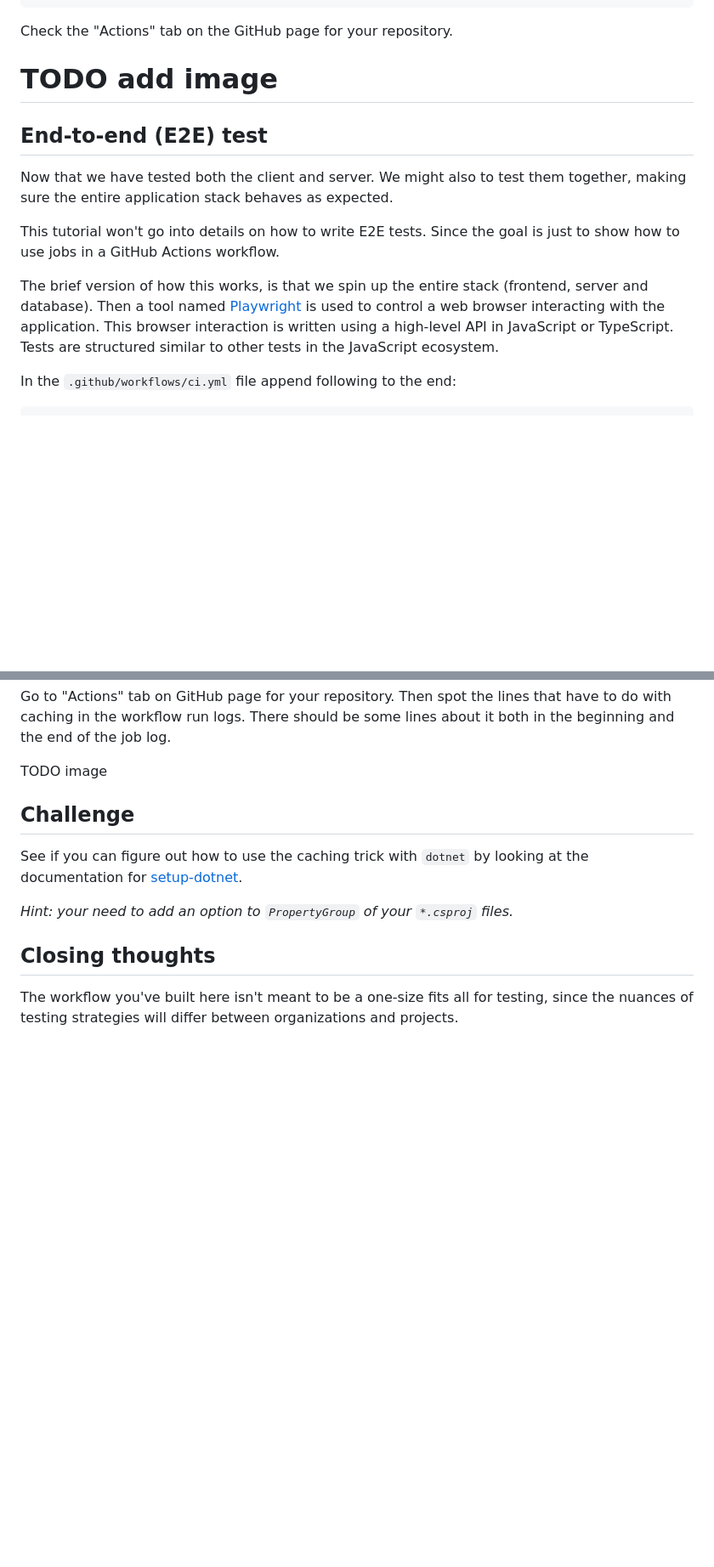
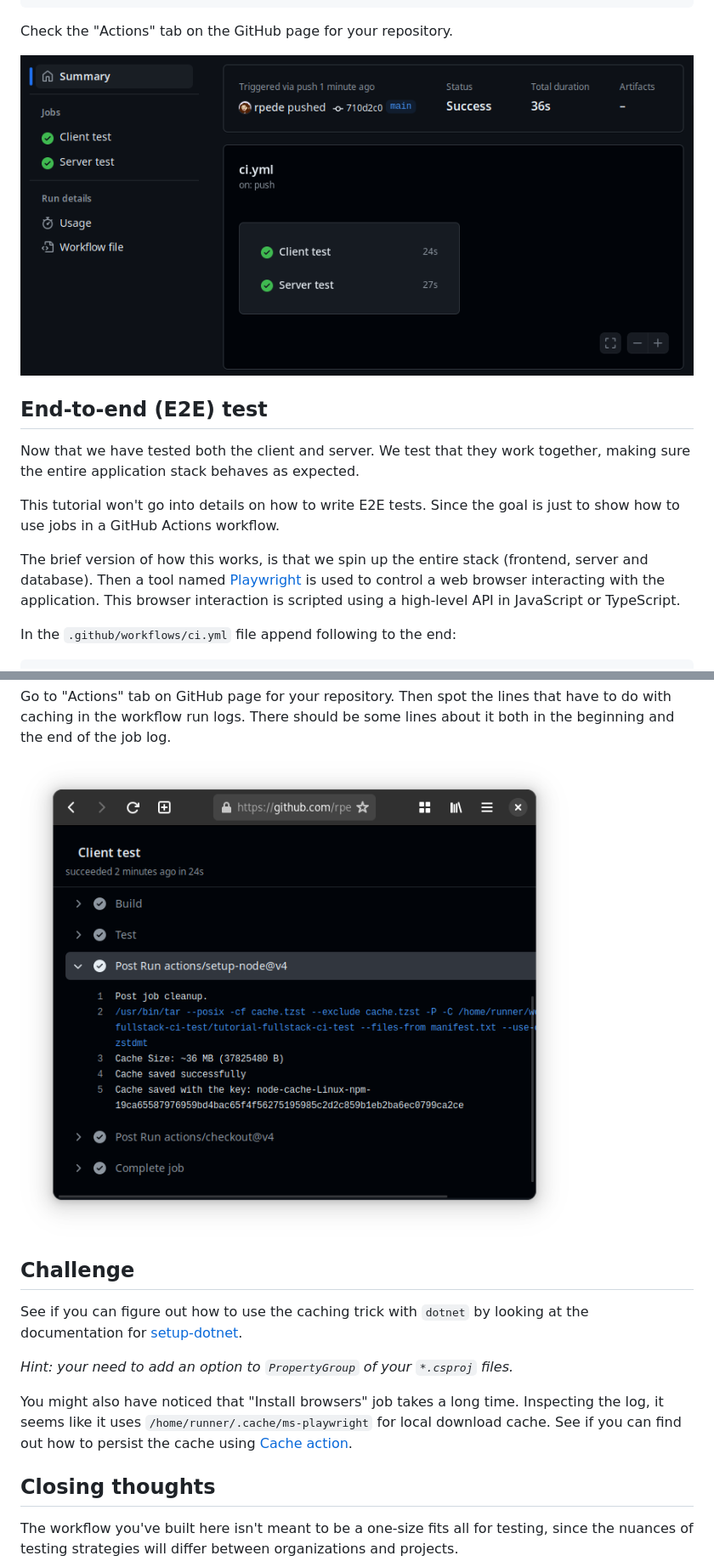
Before and after one commit to rpede/tutorial-fullstack-ci, a Markdown page: README.md, 2 parts joined by grey strips. Shown: that part at 85% size. Rendered like a GitHub page; pictures changed too: docs/cache-log.png (added), docs/client-server-test.png (added); blank space fills up the shorter version.

```diff
--- a/README.md
+++ b/README.md
@@ -217,12 +217,12 @@ git push
 
 Check the "Actions" tab on the GitHub page for your repository.
 
-# TODO add image
+![Client and server test jobs running in parallel](docs/client-server-test.png)
 
 ## End-to-end (E2E) test
 
 Now that we have tested both the client and server.
-We might also to test them together, making sure the entire application stack
+We test that they work together, making sure the entire application stack
 behaves as expected.
 
 This tutorial won't go into details on how to write E2E tests.
@@ -232,9 +232,8 @@ The brief version of how this works, is that we spin up the entire stack
 (frontend, server and database).
 Then a tool named [Playwright](https://playwright.dev/) is used to control a
 web browser interacting with the application.
-This browser interaction is written using a high-level API in JavaScript or
+This browser interaction is scripted using a high-level API in JavaScript or
 TypeScript.
-Tests are structured similar to other tests in the JavaScript ecosystem.
 
 In the `.github/workflows/ci.yml` file append following to the end:
 
@@ -450,7 +450,7 @@ Then spot the lines that have to do with caching in the workflow run logs.
 There should be some lines about it both in the beginning and the end of the
 job log.
 
-TODO image
+![Log output for upload of npm cache](docs/cache-log.png)
 
 ## Challenge
 
@@ -459,6 +459,12 @@ at the documentation for
 [setup-dotnet](https://github.com/actions/setup-dotnet).
 
 _Hint: your need to add an option to `PropertyGroup` of your `*.csproj` files._
+
+You might also have noticed that "Install browsers" job takes a long time.
+Inspecting the log, it seems like it uses `/home/runner/.cache/ms-playwright`
+for local download cache.
+See if you can find out how to persist the cache using [Cache
+action](https://github.com/actions/cache).
 
 ## Closing thoughts
 
```
Also changed, not shown: other parts of README.md (+19 -18 lines), docs/e2e-test.png (added).
